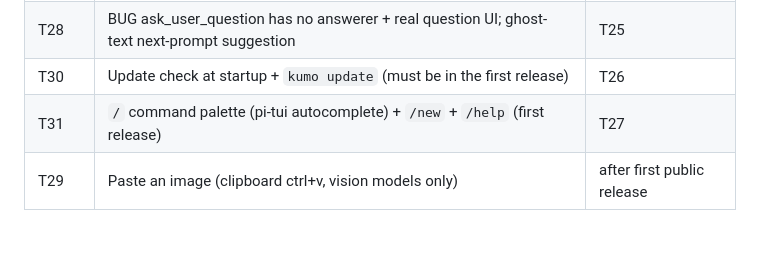
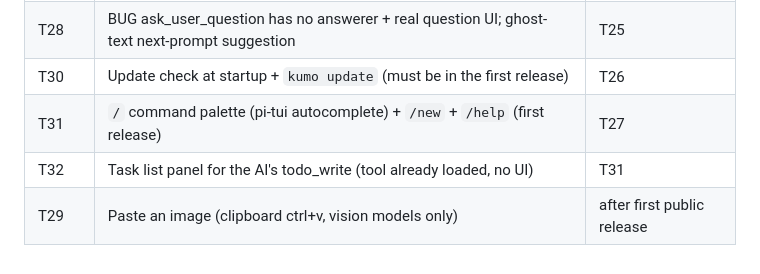
Before and after one commit to ziamana/bruine, a Markdown page: docs/tickets/README.md, the part around the change. GitHub-like rendering.

Commit message:
docs: T32 task list panel
Co-Authored-By: Claude Opus 5.5 <noreply@anthropic.com>

```diff
--- a/docs/tickets/README.md
+++ b/docs/tickets/README.md
@@ -49,4 +49,5 @@ You are implementing one ticket of the kumo project.
 | T28 | BUG ask_user_question has no answerer + real question UI; ghost-text next-prompt suggestion | T25 |
 | T30 | Update check at startup + `kumo update` (must be in the first release) | T26 |
 | T31 | `/` command palette (pi-tui autocomplete) + `/new` + `/help` (first release) | T27 |
+| T32 | Task list panel for the AI's todo_write (tool already loaded, no UI) | T31 |
 | T29 | Paste an image (clipboard ctrl+v, vision models only) | after first public release |
```
Also changed, not shown: docs/tickets/T32.md (added, +33 -0 lines).
